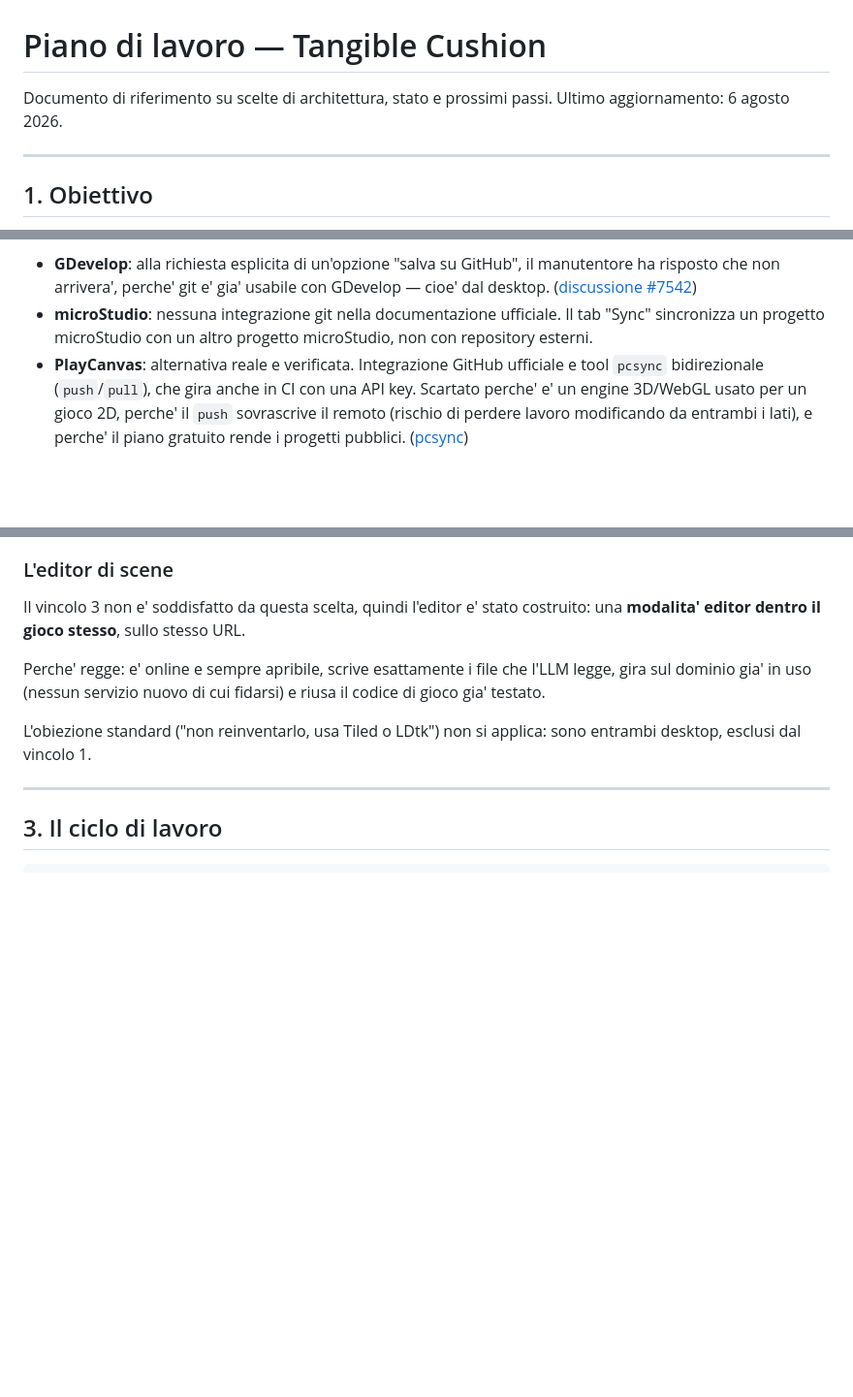
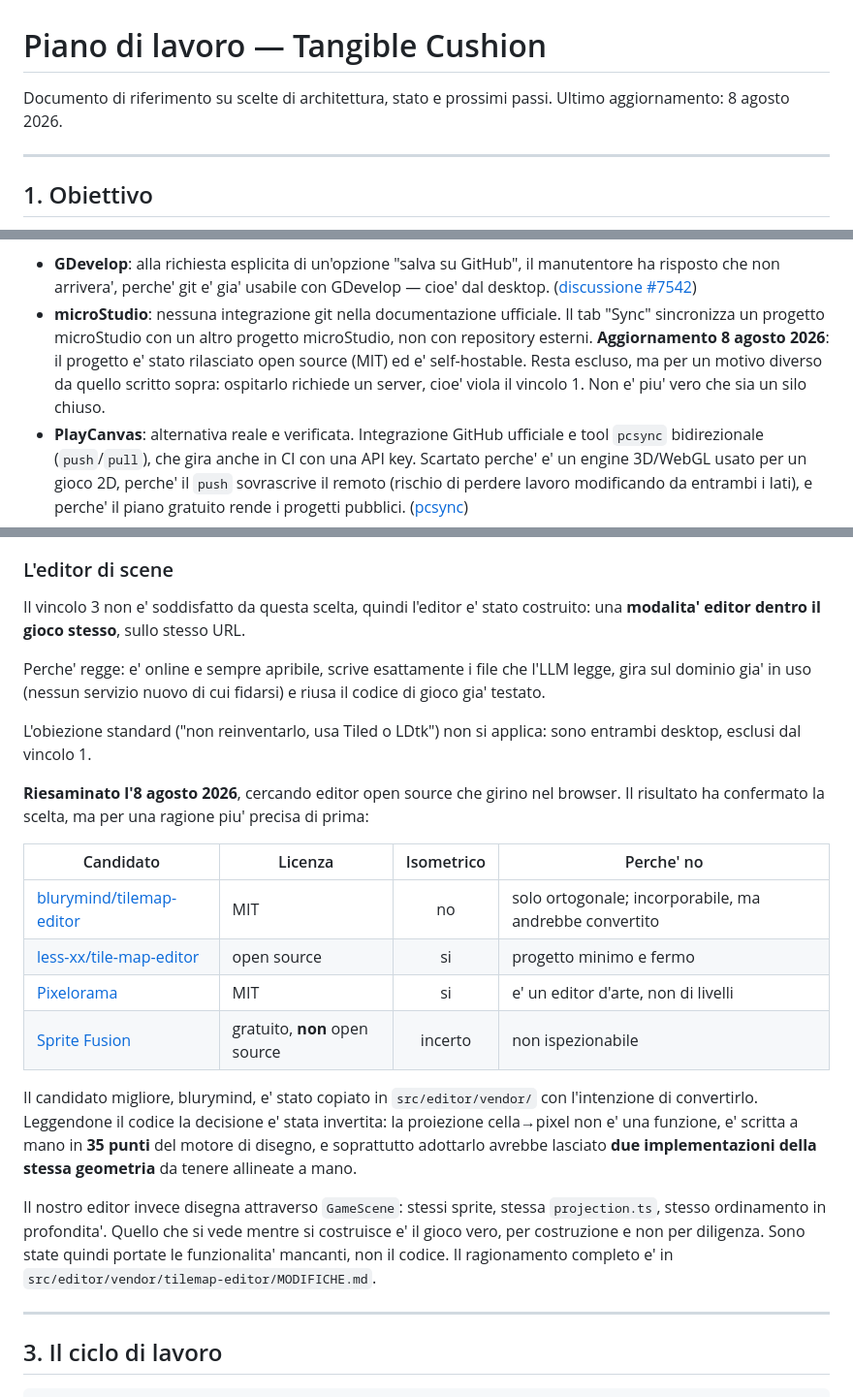
Before and after one commit to typefab/tangible-web, a Markdown page: PIANO.md, 3 parts joined by grey strips. Shown at 97% size. GitHub-like rendering; blank space fills up the shorter version.

```diff
--- a/PIANO.md
+++ b/PIANO.md
@@ -1,7 +1,7 @@
 # Piano di lavoro — Tangible Cushion
 
 Documento di riferimento su scelte di architettura, stato e prossimi passi.
-Ultimo aggiornamento: 6 agosto 2026.
+Ultimo aggiornamento: 8 agosto 2026.
 
 ---
 
@@ -55,7 +55,10 @@ Note di verifica:
   ([discussione #7542](https://github.com/4ian/GDevelop/discussions/7542))
 - **microStudio**: nessuna integrazione git nella documentazione ufficiale. Il
   tab "Sync" sincronizza un progetto microStudio con un altro progetto
-  microStudio, non con repository esterni.
+  microStudio, non con repository esterni. **Aggiornamento 8 agosto 2026**: il
+  progetto e' stato rilasciato open source (MIT) ed e' self-hostable. Resta
+  escluso, ma per un motivo diverso da quello scritto sopra: ospitarlo richiede
+  un server, cioe' viola il vincolo 1. Non e' piu' vero che sia un silo chiuso.
 - **PlayCanvas**: alternativa reale e verificata. Integrazione GitHub ufficiale
   e tool `pcsync` bidirezionale (`push`/`pull`), che gira anche in CI con una
   API key. Scartato perche' e' un engine 3D/WebGL usato per un gioco 2D, perche'
@@ -77,6 +80,29 @@ fidarsi) e riusa il codice di gioco gia' testato.
 
 L'obiezione standard ("non reinventarlo, usa Tiled o LDtk") non si applica:
 sono entrambi desktop, esclusi dal vincolo 1.
+
+**Riesaminato l'8 agosto 2026**, cercando editor open source che girino nel
+browser. Il risultato ha confermato la scelta, ma per una ragione piu' precisa
+di prima:
+
+| Candidato | Licenza | Isometrico | Perche' no |
+|---|---|:---:|---|
+| [blurymind/tilemap-editor](https://github.com/blurymind/tilemap-editor) | MIT | no | solo ortogonale; incorporabile, ma andrebbe convertito |
+| [less-xx/tile-map-editor](https://github.com/less-xx/tile-map-editor) | open source | si | progetto minimo e fermo |
+| [Pixelorama](https://orama-interactive.github.io/Pixelorama/) | MIT | si | e' un editor d'arte, non di livelli |
+| [Sprite Fusion](https://www.spritefusion.com/editor) | gratuito, **non** open source | incerto | non ispezionabile |
+
+Il candidato migliore, blurymind, e' stato copiato in `src/editor/vendor/` con
+l'intenzione di convertirlo. Leggendone il codice la decisione e' stata
+invertita: la proiezione cella→pixel non e' una funzione, e' scritta a mano in
+**35 punti** del motore di disegno, e soprattutto adottarlo avrebbe lasciato
+**due implementazioni della stessa geometria** da tenere allineate a mano.
+
+Il nostro editor invece disegna attraverso `GameScene`: stessi sprite, stessa
+`projection.ts`, stesso ordinamento in profondita'. Quello che si vede mentre
+si costruisce e' il gioco vero, per costruzione e non per diligenza. Sono state
+quindi portate le funzionalita' mancanti, non il codice. Il ragionamento
+completo e' in `src/editor/vendor/tilemap-editor/MODIFICHE.md`.
 
 ---
 
```
Also changed, not shown: other parts of PIANO.md (+55 -34 lines), README.md (+36 -7 lines).
